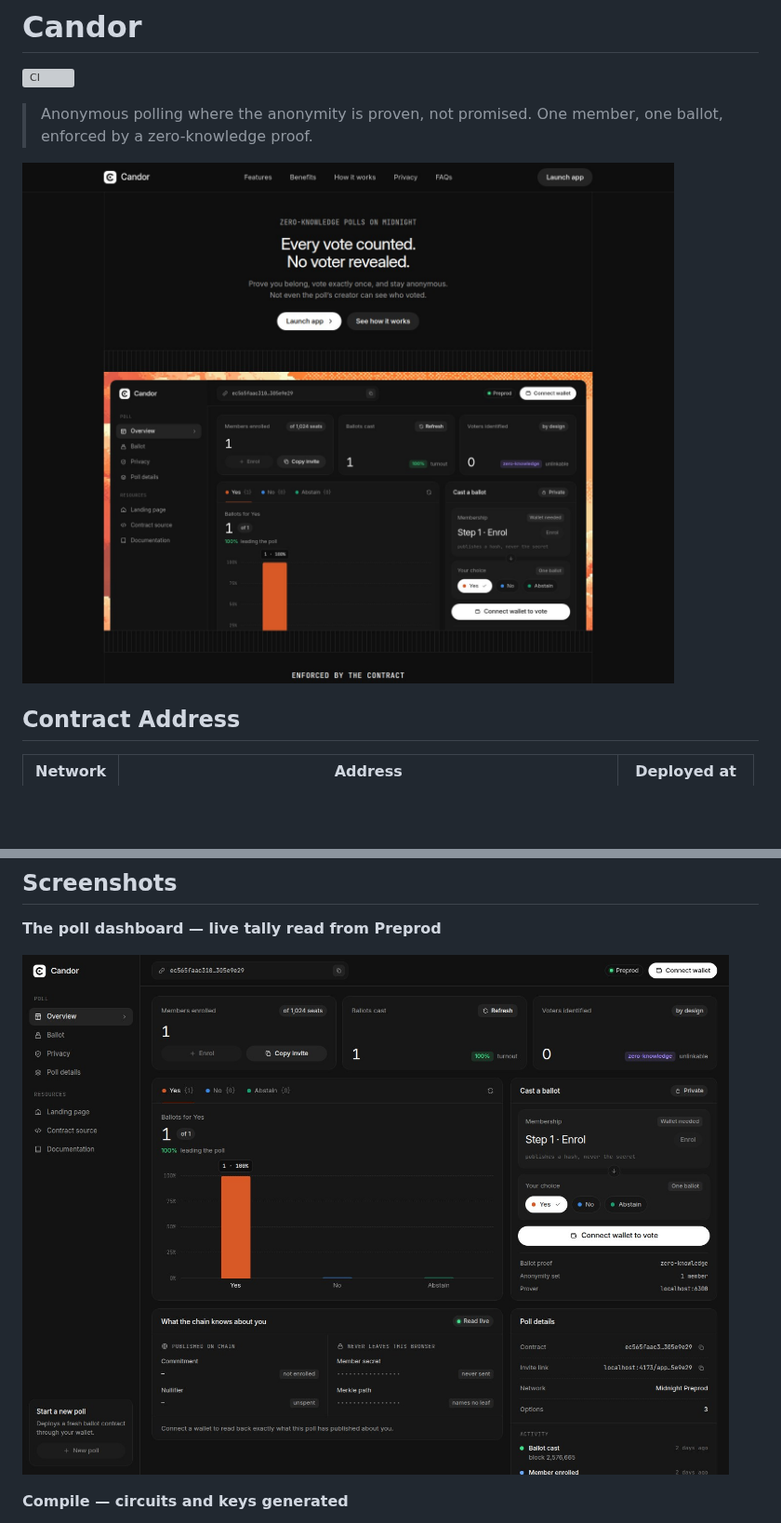
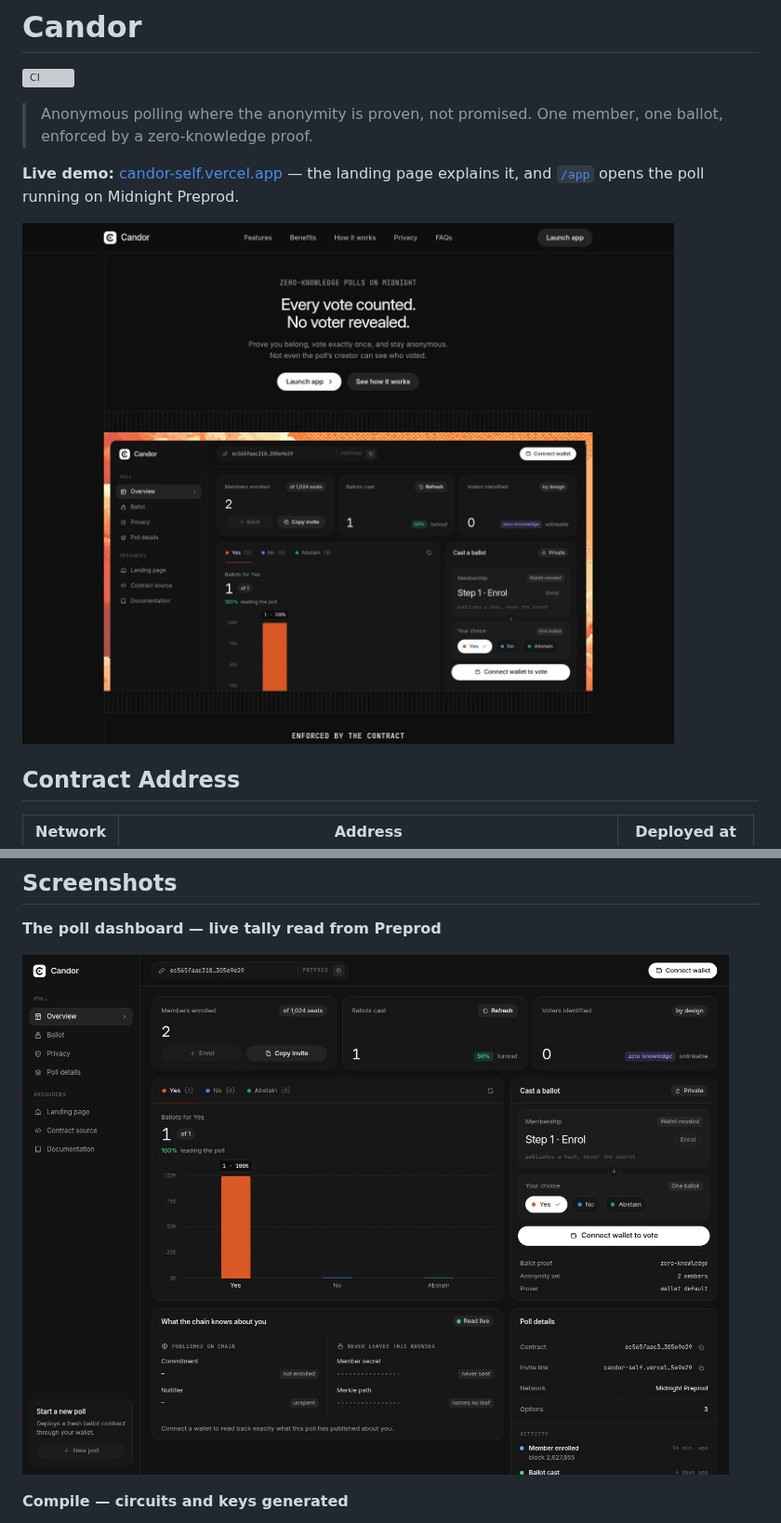
Before and after one commit to atharvsp02/candor, a Markdown page: README.md, 2 parts joined by grey strips. Shown at 93% size. Drawn GitHub-style; pictures changed too: docs/interface-hero.jpg, docs/interface-poll.jpg; blank space fills up the shorter version; grey boxes are pictures that could not be loaded.

Commit message:
docs: link the live demo

```diff
--- a/README.md
+++ b/README.md
@@ -3,6 +3,9 @@
 [![CI](https://github.com/atharvsp02/candor/actions/workflows/ci.yml/badge.svg)](https://github.com/atharvsp02/candor/actions/workflows/ci.yml)
 
 > Anonymous polling where the anonymity is proven, not promised. One member, one ballot, enforced by a zero-knowledge proof.
+
+**Live demo:** [candor-self.vercel.app](https://candor-self.vercel.app) — the landing page explains it, and
+[`/app`](https://candor-self.vercel.app/app) opens the poll running on Midnight Preprod.
 
 ![Candor](docs/interface-hero.jpg)
 
```
